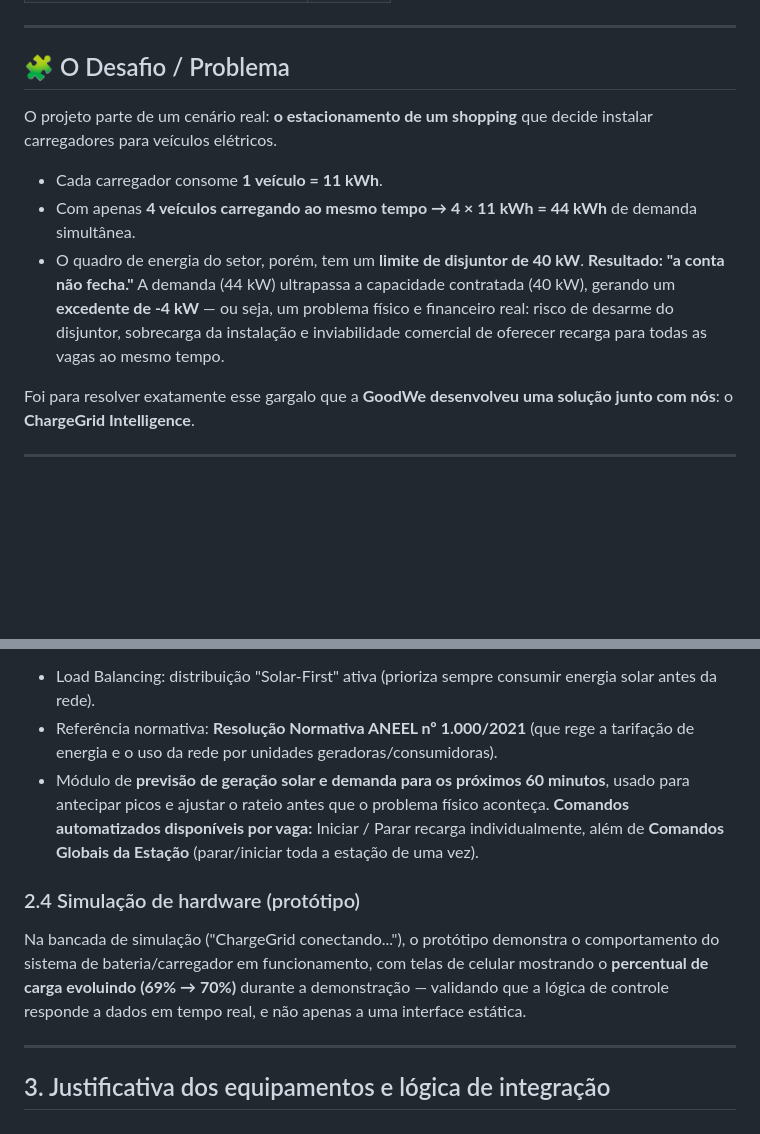
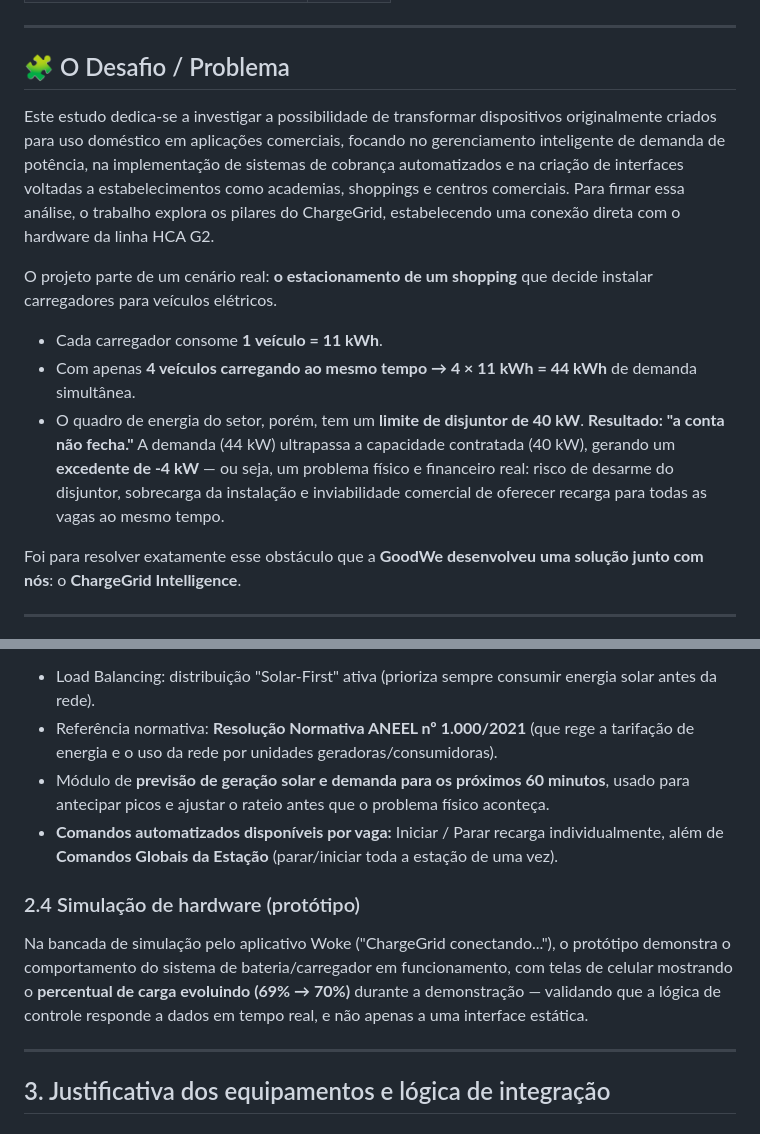
Before and after one commit to thiagosoalheiro/SPRINT_3_PROTOTIPAGEM_FUNCIONAL_E_INTEGRACAO, a Markdown page: README.md, 2 parts joined by grey strips. Rendered like a GitHub page; blank space fills up the shorter version.

Commit message:
Mudanças no README

```diff
--- a/README.md
+++ b/README.md
@@ -23,6 +23,8 @@ Gerenciamento inteligente de demanda para estações de recarga de veículos el
 
 ## 🧩 O Desafio / Problema
 
+Este estudo dedica-se a investigar a possibilidade de transformar dispositivos originalmente criados para uso doméstico em aplicações comerciais, focando no gerenciamento inteligente de demanda de potência, na implementação de sistemas de cobrança automatizados e na criação de interfaces voltadas a estabelecimentos como academias, shoppings e centros comerciais. Para firmar essa análise, o trabalho explora os pilares do ChargeGrid, estabelecendo uma conexão direta com o hardware da linha HCA G2.
+
 O projeto parte de um cenário real: **o estacionamento de um shopping** que decide instalar carregadores para veículos elétricos.
 
 - Cada carregador consome **1 veículo = 11 kWh**.
@@ -30,7 +32,7 @@ O projeto parte de um cenário real: **o estacionamento de um shopping** que dec
 - O quadro de energia do setor, porém, tem um **limite de disjuntor de 40 kW**.
 **Resultado: "a conta não fecha."** A demanda (44 kW) ultrapassa a capacidade contratada (40 kW), gerando um **excedente de -4 kW** — ou seja, um problema físico e financeiro real: risco de desarme do disjuntor, sobrecarga da instalação e inviabilidade comercial de oferecer recarga para todas as vagas ao mesmo tempo.
 
-Foi para resolver exatamente esse gargalo que a **GoodWe desenvolveu uma solução junto com nós**: o **ChargeGrid Intelligence**.
+Foi para resolver exatamente esse obstáculo que a **GoodWe desenvolveu uma solução junto com nós**: o **ChargeGrid Intelligence**.
 
 ---
 
@@ -107,11 +110,11 @@ Esse é um **comando automatizado real**: o algoritmo prioriza veículos com men
 - Load Balancing: distribuição "Solar-First" ativa (prioriza sempre consumir energia solar antes da rede).
 - Referência normativa: **Resolução Normativa ANEEL nº 1.000/2021** (que rege a tarifação de energia e o uso da rede por unidades geradoras/consumidoras).
 - Módulo de **previsão de geração solar e demanda para os próximos 60 minutos**, usado para antecipar picos e ajustar o rateio antes que o problema físico aconteça.
-**Comandos automatizados disponíveis por vaga:** Iniciar / Parar recarga individualmente, além de **Comandos Globais da Estação** (parar/iniciar toda a estação de uma vez).
+- **Comandos automatizados disponíveis por vaga:** Iniciar / Parar recarga individualmente, além de **Comandos Globais da Estação** (parar/iniciar toda a estação de uma vez).
 
 ### 2.4 Simulação de hardware (protótipo)
 
-Na bancada de simulação ("ChargeGrid conectando..."), o protótipo demonstra o comportamento do sistema de bateria/carregador em funcionamento, com telas de celular mostrando o **percentual de carga evoluindo (69% → 70%)** durante a demonstração — validando que a lógica de controle responde a dados em tempo real, e não apenas a uma interface estática.
+Na bancada de simulação pelo aplicativo Woke ("ChargeGrid conectando..."), o protótipo demonstra o comportamento do sistema de bateria/carregador em funcionamento, com telas de celular mostrando o **percentual de carga evoluindo (69% → 70%)** durante a demonstração — validando que a lógica de controle responde a dados em tempo real, e não apenas a uma interface estática.
 
 ---
 
```
Also changed, not shown: other parts of README.md (+1 -0 lines).
